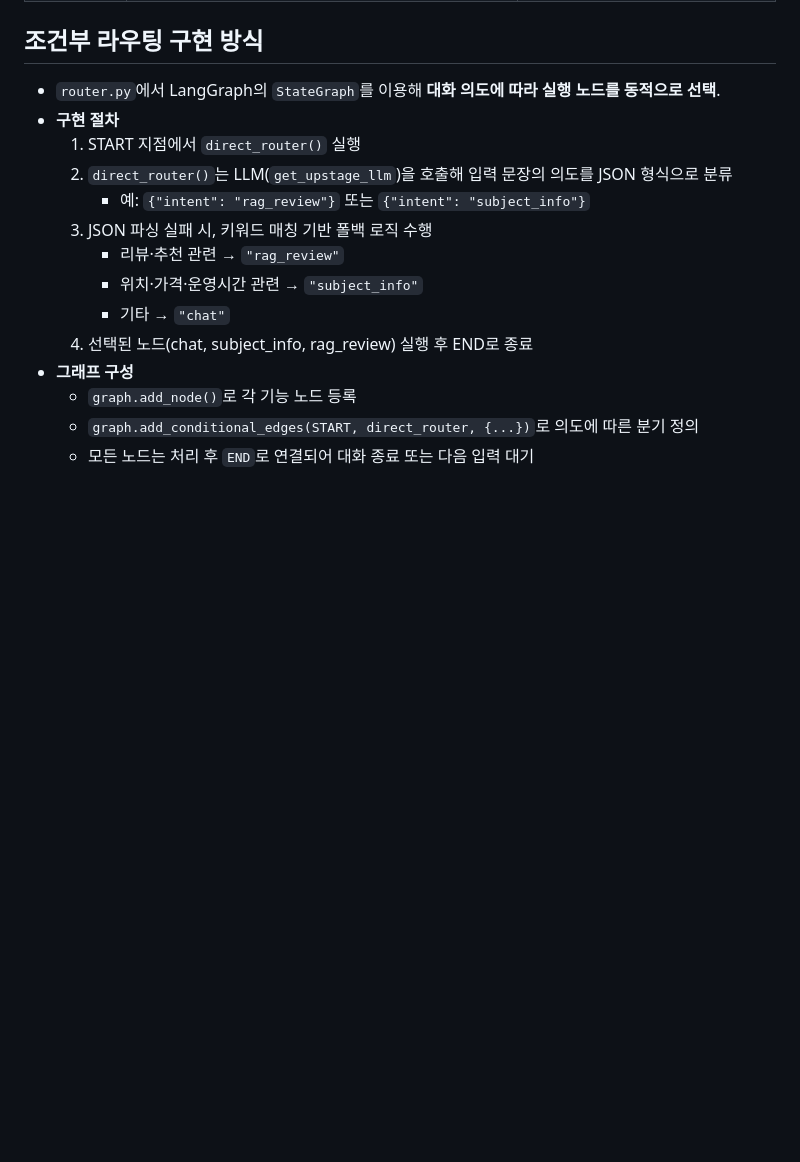
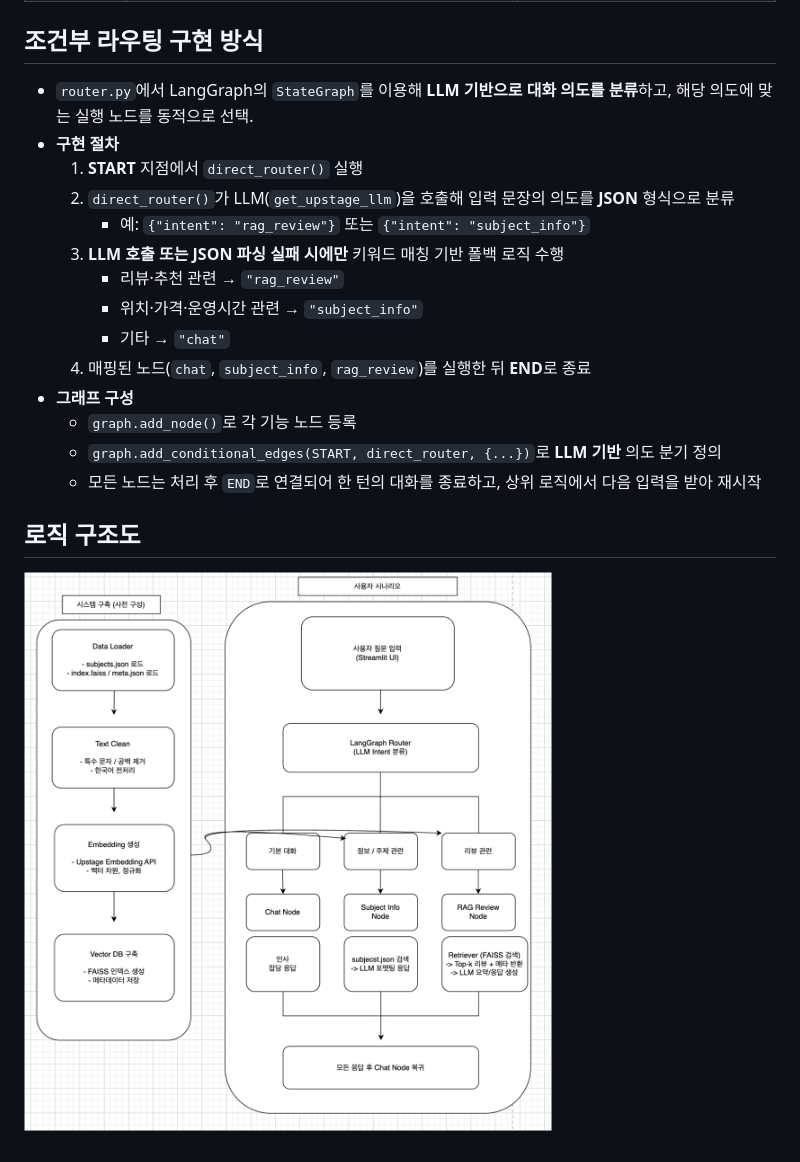
Before and after one commit to cypark00/YBIGTA_newbie_team_project, a Markdown page: README.md, the part around the change printed below. GitHub-like rendering; pictures changed too: drawio.png (added); blank space fills up the shorter version.

Commit message:
Add images to README.md

```diff
--- a/README.md
+++ b/README.md
@@ -328,17 +330,20 @@ https://ybigtanewbieteamproject-ijeqvuveezmdhtx5dp3ikj.streamlit.app/
 
 
 ## 조건부 라우팅 구현 방식
-- `router.py`에서 LangGraph의 `StateGraph`를 이용해 **대화 의도에 따라 실행 노드를 동적으로 선택**.
+- `router.py`에서 LangGraph의 `StateGraph`를 이용해 **LLM 기반으로 대화 의도를 분류**하고, 해당 의도에 맞는 실행 노드를 동적으로 선택.
 - **구현 절차**
-  1. START 지점에서 `direct_router()` 실행
-  2. `direct_router()`는 LLM(`get_upstage_llm`)을 호출해 입력 문장의 의도를 JSON 형식으로 분류
+  1. **START** 지점에서 `direct_router()` 실행
+  2. `direct_router()`가 LLM(`get_upstage_llm`)을 호출해 입력 문장의 의도를 **JSON** 형식으로 분류
      - 예: `{"intent": "rag_review"}` 또는 `{"intent": "subject_info"}`
-  3. JSON 파싱 실패 시, 키워드 매칭 기반 폴백 로직 수행
+  3. **LLM 호출 또는 JSON 파싱 실패 시에만** 키워드 매칭 기반 폴백 로직 수행
      - 리뷰·추천 관련 → `"rag_review"`
      - 위치·가격·운영시간 관련 → `"subject_info"`
      - 기타 → `"chat"`
-  4. 선택된 노드(chat, subject_info, rag_review) 실행 후 END로 종료
+  4. 매핑된 노드(`chat`, `subject_info`, `rag_review`)를 실행한 뒤 **END**로 종료
 - **그래프 구성**
   - `graph.add_node()`로 각 기능 노드 등록
-  - `graph.add_conditional_edges(START, direct_router, {...})`로 의도에 따른 분기 정의
-  - 모든 노드는 처리 후 `END`로 연결되어 대화 종료 또는 다음 입력 대기
+  - `graph.add_conditional_edges(START, direct_router, {...})`로 **LLM 기반** 의도 분기 정의
+  - 모든 노드는 처리 후 `END`로 연결되어 한 턴의 대화를 종료하고, 상위 로직에서 다음 입력을 받아 재시작
+
+## 로직 구조도
+![로직 구조도](drawio.png)
```
Also changed, not shown: other parts of README.md (+3 -1 lines), demo_image.png (added).
